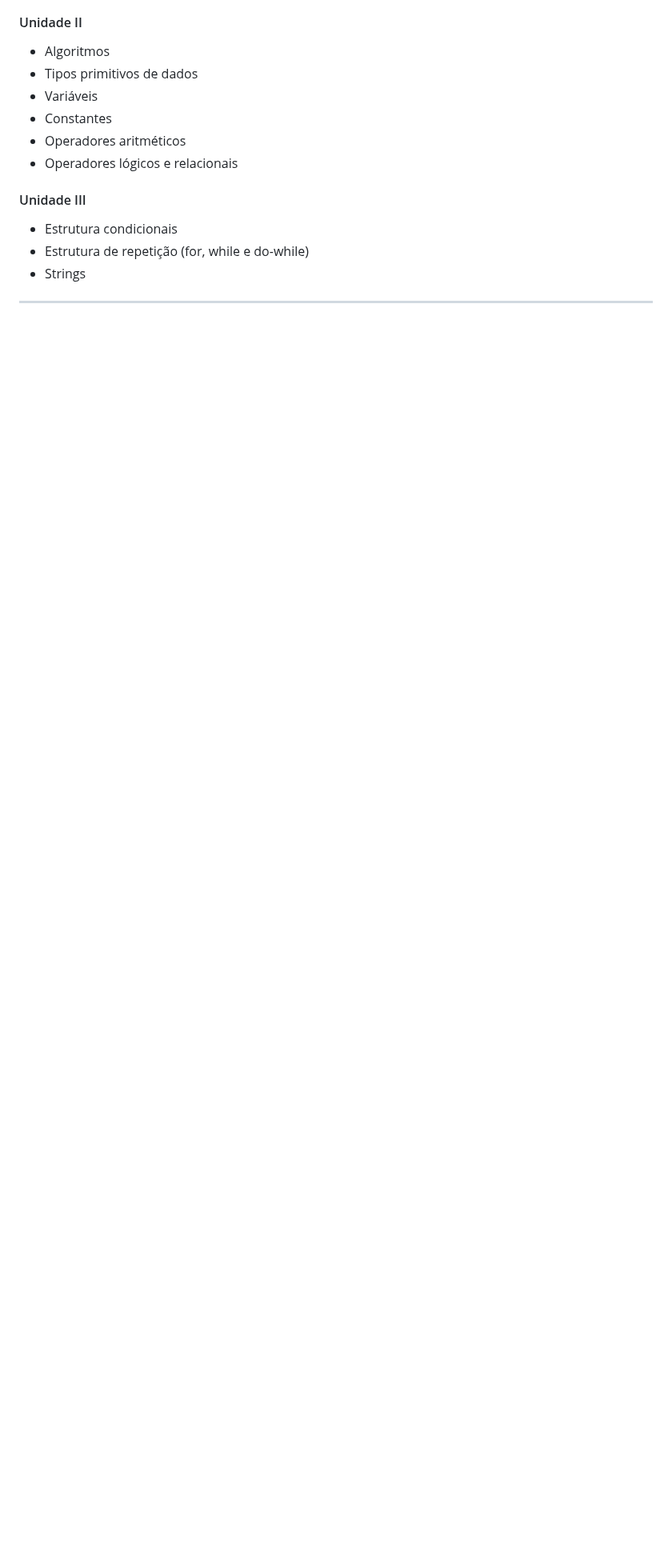
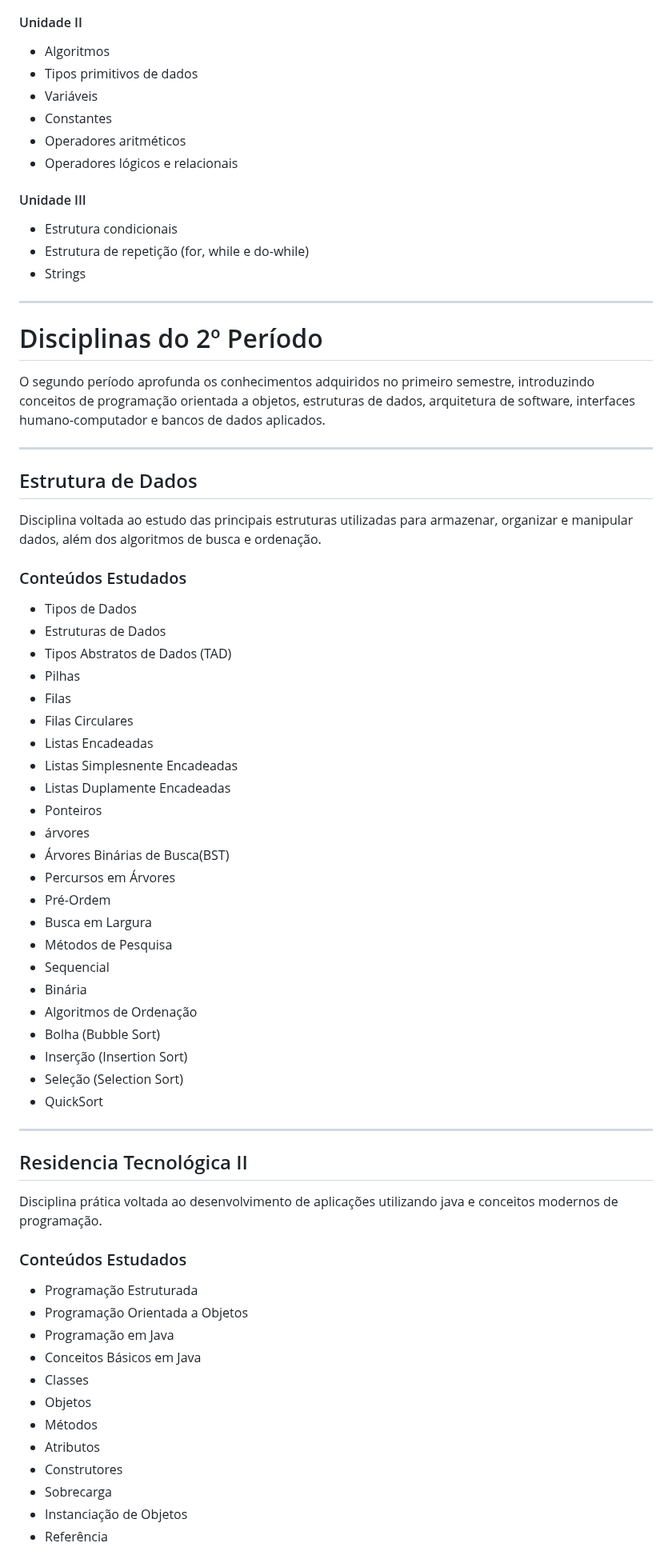
Before and after one commit to Raquelvitoriaa/CyberNotes, a Markdown page: README.md, the part around one of its changes. Shown at 80% size. Drawn GitHub-style; blank space fills up the shorter version.

Commit message:
Update README with second semester disciplines
Added sections for 'Disciplinas do 2º Período' and related content.

```diff
--- a/README.md
+++ b/README.md
@@ -284,3 +284,60 @@ Disciplina responsável pelo desenvolvimento do raciocínio lógico e da resolu
 
 ---
 
+# Disciplinas do 2º Período
+
+O segundo período aprofunda os conhecimentos adquiridos no primeiro semestre, introduzindo conceitos de programação orientada a objetos, estruturas de dados, arquitetura de software, interfaces humano-computador e bancos de dados aplicados.
+
+---
+
+## Estrutura de Dados
+
+Disciplina voltada ao estudo das principais estruturas utilizadas para armazenar, organizar e manipular dados, além dos algoritmos de busca e ordenação.
+
+### Conteúdos Estudados
+
+- Tipos de Dados
+- Estruturas de Dados
+- Tipos Abstratos de Dados (TAD)
+- Pilhas
+- Filas
+- Filas Circulares
+- Listas Encadeadas
+- Listas Simplesnente Encadeadas
+- Listas Duplamente Encadeadas
+- Ponteiros
+- árvores
+- Árvores Binárias de Busca(BST)
+- Percursos em Árvores
+- Pré-Ordem
+- Busca em Largura
+- Métodos de Pesquisa
+- Sequencial
+- Binária
+- Algoritmos de Ordenação
+- Bolha (Bubble Sort)
+- Inserção (Insertion Sort)
+- Seleção (Selection Sort)
+- QuickSort
+
+---
+
+## Residencia Tecnológica II
+
+Disciplina prática voltada ao desenvolvimento de aplicações utilizando java e conceitos modernos de programação.
+
+### Conteúdos Estudados
+
+- Programação Estruturada
+- Programação Orientada a Objetos
+- Programação em Java
+- Conceitos Básicos em Java
+- Classes
+- Objetos
+- Métodos
+- Atributos
+- Construtores
+- Sobrecarga
+- Instanciação de Objetos
+- Referência
+
```
Also changed, not shown: other parts of README.md (+15 -0 lines).
